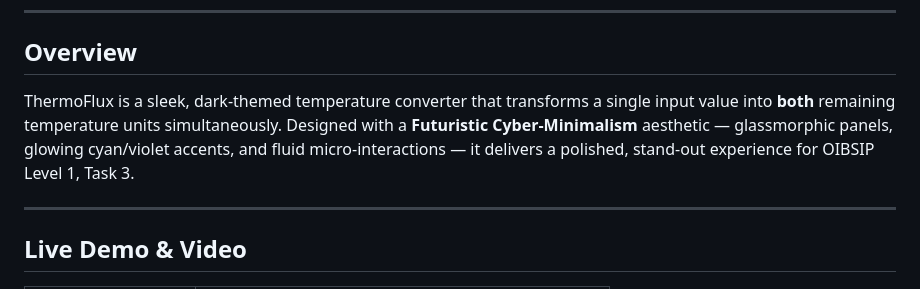
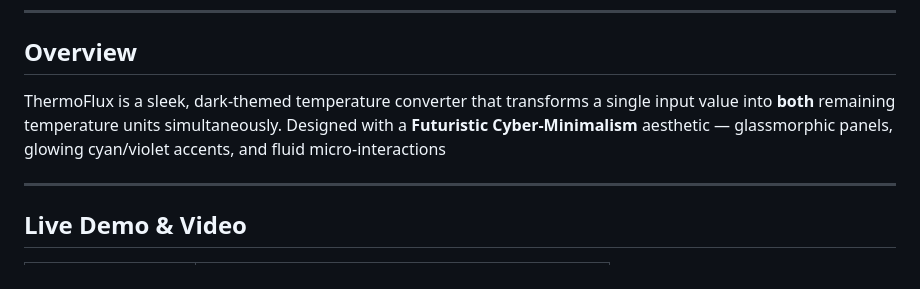
Before and after one commit to anjana-ks/OIBSIP, a Markdown page: Anjanaks_Task3/README.md, the part around the change. Drawn GitHub-style.

```diff
--- a/Anjanaks_Task3/README.md
+++ b/Anjanaks_Task3/README.md
@@ -11,7 +11,7 @@
 
 ## Overview
 
-ThermoFlux is a sleek, dark-themed temperature converter that transforms a single input value into **both** remaining temperature units simultaneously. Designed with a **Futuristic Cyber-Minimalism** aesthetic — glassmorphic panels, glowing cyan/violet accents, and fluid micro-interactions — it delivers a polished, stand-out experience for OIBSIP Level 1, Task 3.
+ThermoFlux is a sleek, dark-themed temperature converter that transforms a single input value into **both** remaining temperature units simultaneously. Designed with a **Futuristic Cyber-Minimalism** aesthetic — glassmorphic panels, glowing cyan/violet accents, and fluid micro-interactions
 
 ---
 
```
